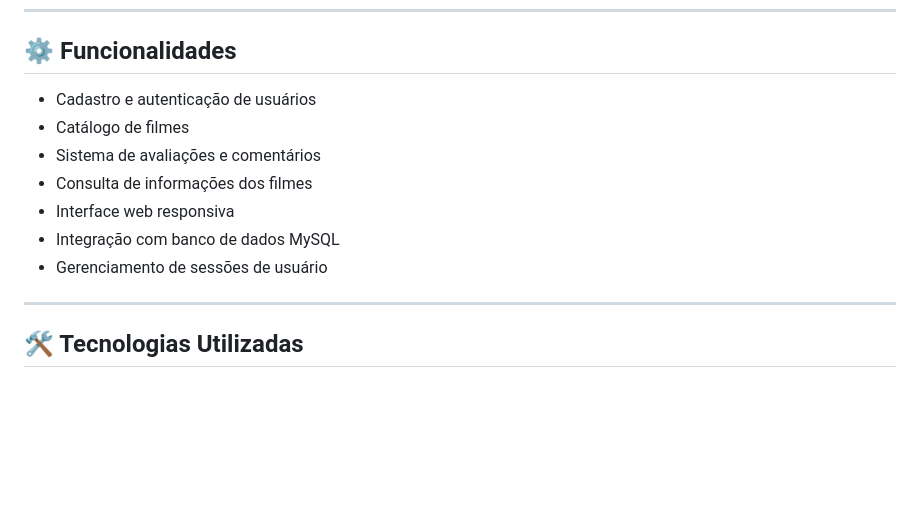
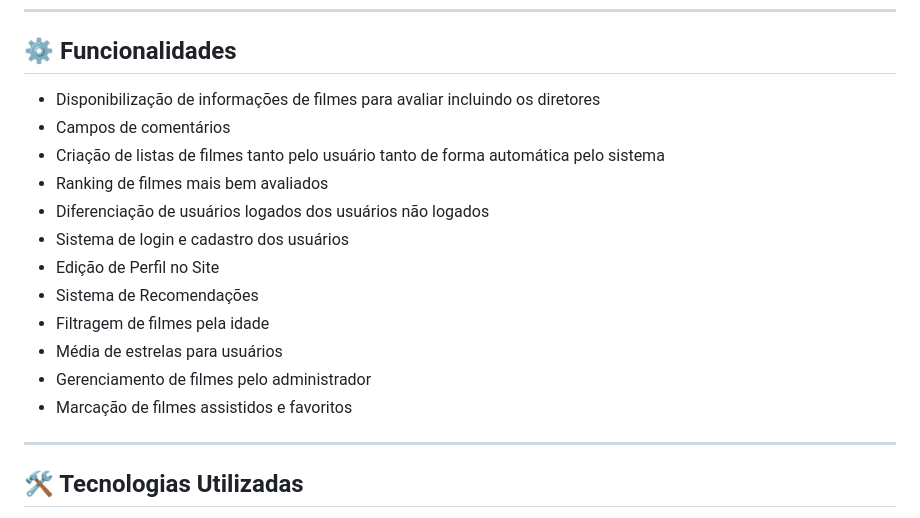
Before and after one commit to yuriRLombardi/TudoFilmes, a Markdown page: README.md, the part around the change. Rendered like a GitHub page; blank space fills up the shorter version.

Commit message:
Update README with new functionalities for the project
Expanded functionalities section with additional features related to user interactions and movie management.

```diff
--- a/README.md
+++ b/README.md
@@ -45,13 +45,18 @@ O projeto foi desenvolvido com o objetivo de criar uma plataforma web para consu
 
 ## ⚙️ Funcionalidades
 
-- Cadastro e autenticação de usuários
-- Catálogo de filmes
-- Sistema de avaliações e comentários
-- Consulta de informações dos filmes
-- Interface web responsiva
-- Integração com banco de dados MySQL
-- Gerenciamento de sessões de usuário
+- Disponibilização de informações de filmes para avaliar incluindo os diretores
+- Campos de comentários
+- Criação de listas de filmes tanto pelo usuário tanto de forma automática pelo sistema
+- Ranking de filmes mais bem avaliados
+- Diferenciação de usuários logados dos usuários não logados
+- Sistema de login e cadastro dos usuários
+- Edição de Perfil no Site
+- Sistema de Recomendações
+- Filtragem de filmes pela idade
+- Média de estrelas para usuários
+- Gerenciamento de filmes pelo administrador
+- Marcação de filmes assistidos e favoritos
 
 ---
 
```
